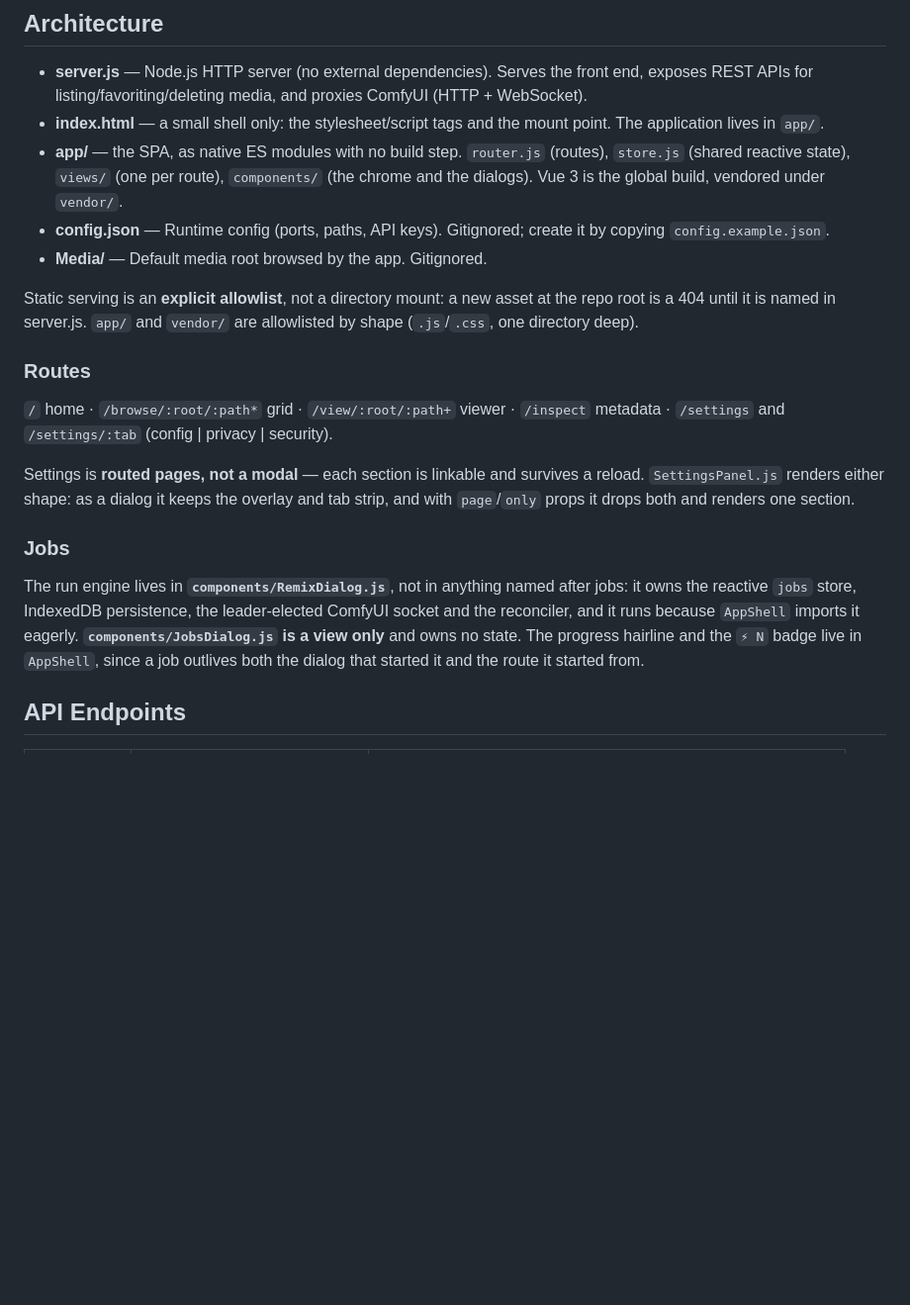
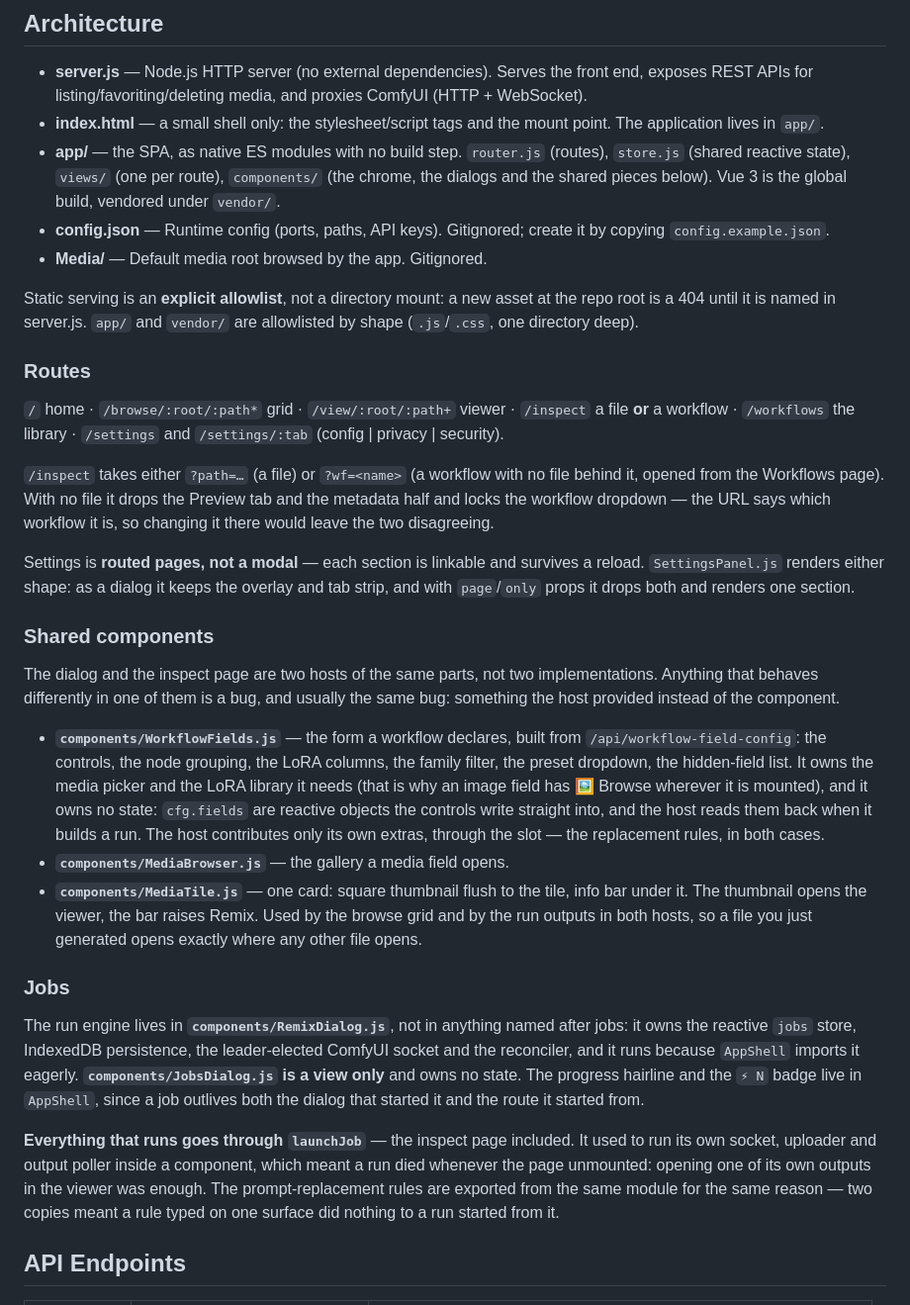
Before and after one commit to masteroleary/comfyui-remix, a Markdown page: CLAUDE.md, the part around one of its changes. Shown at 99% size. Rendered like a GitHub page; blank space fills up the shorter version.

```diff
--- a/CLAUDE.md
+++ b/CLAUDE.md
@@ -18,7 +18,7 @@ node server.js 8080 /path/to/media # override port and media root
 
 - **server.js** — Node.js HTTP server (no external dependencies). Serves the front end, exposes REST APIs for listing/favoriting/deleting media, and proxies ComfyUI (HTTP + WebSocket).
 - **index.html** — a small shell only: the stylesheet/script tags and the mount point. The application lives in `app/`.
-- **app/** — the SPA, as native ES modules with no build step. `router.js` (routes), `store.js` (shared reactive state), `views/` (one per route), `components/` (the chrome and the dialogs). Vue 3 is the global build, vendored under `vendor/`.
+- **app/** — the SPA, as native ES modules with no build step. `router.js` (routes), `store.js` (shared reactive state), `views/` (one per route), `components/` (the chrome, the dialogs and the shared pieces below). Vue 3 is the global build, vendored under `vendor/`.
 - **config.json** — Runtime config (ports, paths, API keys). Gitignored; create it by copying `config.example.json`.
 - **Media/** — Default media root browsed by the app. Gitignored.
 
@@ -29,11 +29,37 @@ allowlisted by shape (`.js`/`.css`, one directory deep).
 ### Routes
 
 `/` home · `/browse/:root/:path*` grid · `/view/:root/:path+` viewer ·
-`/inspect` metadata · `/settings` and `/settings/:tab` (config | privacy | security).
+`/inspect` a file **or** a workflow · `/workflows` the library ·
+`/settings` and `/settings/:tab` (config | privacy | security).
+
+`/inspect` takes either `?path=…` (a file) or `?wf=<name>` (a workflow with no
+file behind it, opened from the Workflows page). With no file it drops the
+Preview tab and the metadata half and locks the workflow dropdown — the URL says
+which workflow it is, so changing it there would leave the two disagreeing.
 
 Settings is **routed pages, not a modal** — each section is linkable and survives a
 reload. `SettingsPanel.js` renders either shape: as a dialog it keeps the overlay
 and tab strip, and with `page`/`only` props it drops both and renders one section.
+
+### Shared components
+
+The dialog and the inspect page are two hosts of the same parts, not two
+implementations. Anything that behaves differently in one of them is a bug, and
+usually the same bug: something the host provided instead of the component.
+
+- **`components/WorkflowFields.js`** — the form a workflow declares, built from
+  `/api/workflow-field-config`: the controls, the node grouping, the LoRA
+  columns, the family filter, the preset dropdown, the hidden-field list. It
+  owns the media picker and the LoRA library it needs (that is why an image
+  field has 🖼 Browse wherever it is mounted), and it owns no state: `cfg.fields`
+  are reactive objects the controls write straight into, and the host reads them
+  back when it builds a run. The host contributes only its own extras, through
+  the slot — the replacement rules, in both cases.
+- **`components/MediaBrowser.js`** — the gallery a media field opens.
+- **`components/MediaTile.js`** — one card: square thumbnail flush to the tile,
+  info bar under it. The thumbnail opens the viewer, the bar raises Remix. Used
+  by the browse grid and by the run outputs in both hosts, so a file you just
+  generated opens exactly where any other file opens.
 
 ### Jobs
 
@@ -43,6 +69,13 @@ leader-elected ComfyUI socket and the reconciler, and it runs because `AppShell`
 imports it eagerly. **`components/JobsDialog.js` is a view only** and owns no
 state. The progress hairline and the `⚡ N` badge live in `AppShell`, since a job
 outlives both the dialog that started it and the route it started from.
+
+**Everything that runs goes through `launchJob`** — the inspect page included.
+It used to run its own socket, uploader and output poller inside a component,
+which meant a run died whenever the page unmounted: opening one of its own
+outputs in the viewer was enough. The prompt-replacement rules are exported from
+the same module for the same reason — two copies meant a rule typed on one
+surface did nothing to a run started from it.
 
 ## API Endpoints
 
```
Also changed, not shown: other parts of CLAUDE.md (+26 -2 lines).
